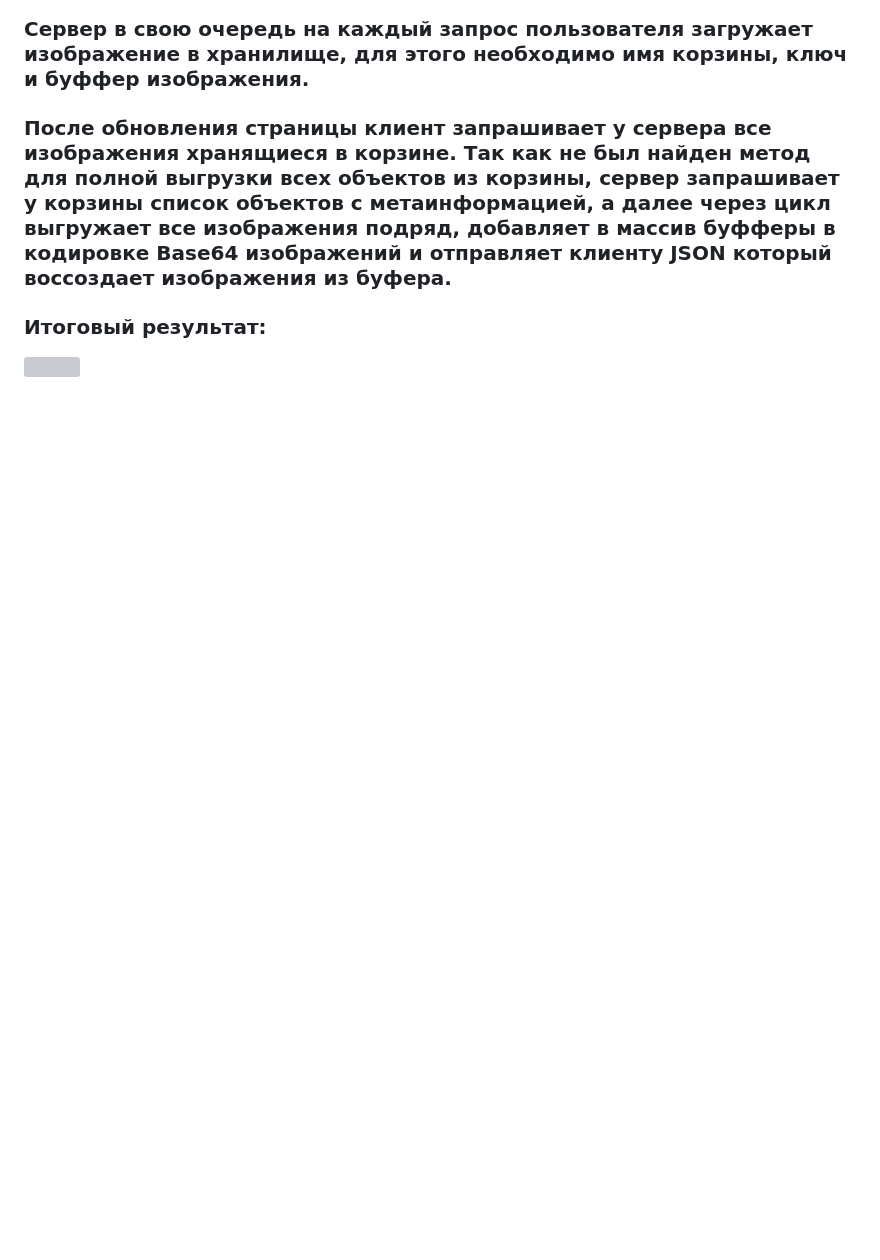
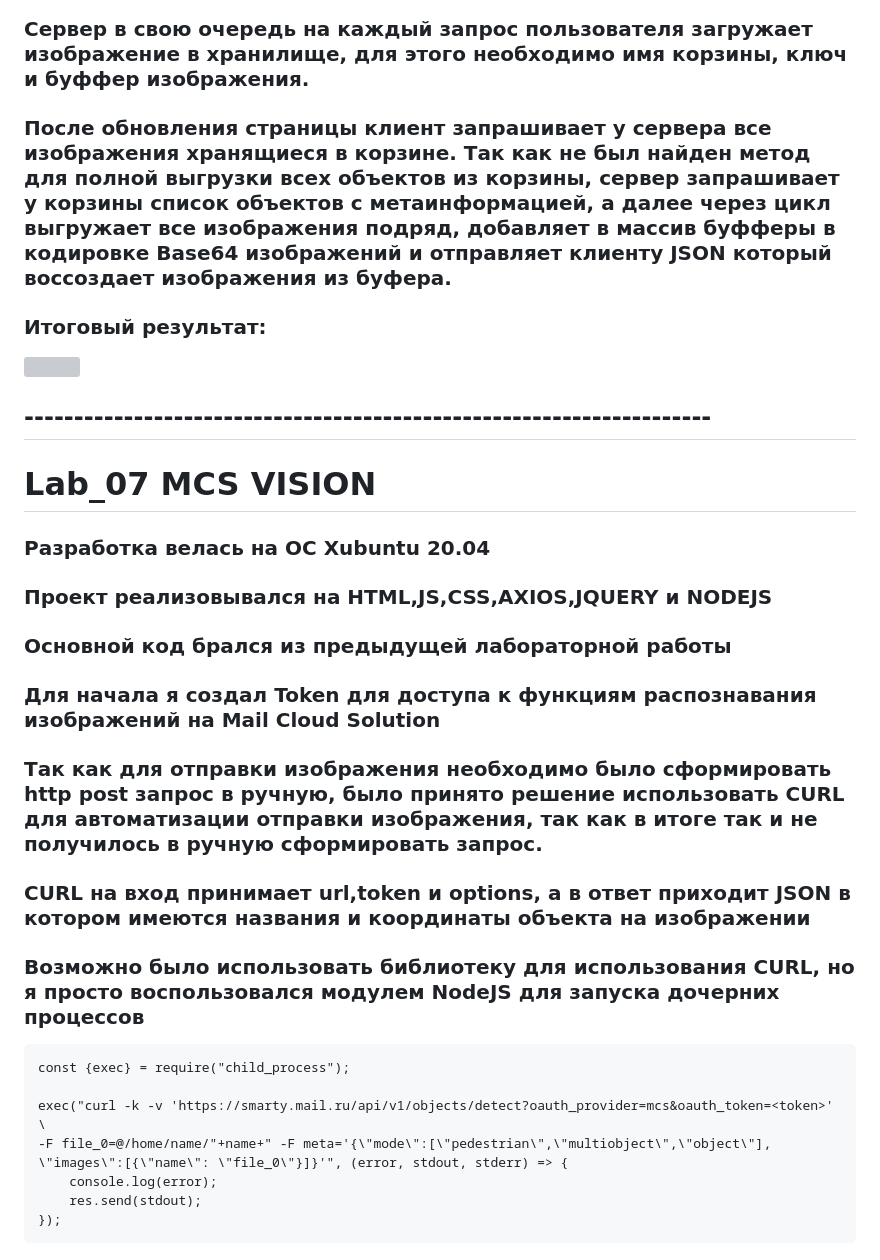
Before and after one commit to AcoaAera/Laboratory_work, a Markdown page: README.md, the part around the change printed below. GitHub-like rendering; blank space fills up the shorter version; grey boxes are pictures that could not be loaded.

Commit message:
MCS Vision, распозвание объектов
Распозвание объектов на изображении используя MCS Vision API, отрисовка найденых объектов при помощи HTML Canvas.

```diff
--- a/README.md
+++ b/README.md
@@ -247,3 +247,23 @@
 ### После обновления страницы клиент запрашивает у сервера все изображения хранящиеся в корзине. Так как не был найден метод для полной выгрузки всех объектов из корзины, сервер запрашивает у корзины список объектов с метаинформацией, а далее через цикл выгружает все изображения подряд, добавляет в массив буфферы в кодировке Base64 изображений и отправляет клиенту JSON который воссоздает изображения из буфера.
 ### Итоговый результат:
 ![](/Lab_06_AWS_S3/images/5.PNG)
+
+## ---------------------------------------------------------------------
+
+# Lab_07 MCS VISION
+### Разработка велась на ОС Xubuntu 20.04
+### Проект реализовывался на HTML,JS,CSS,AXIOS,JQUERY и NODEJS
+### Основной код брался из предыдущей лабораторной работы
+
+### Для начала я создал Token для доступа к функциям распознавания изображений на Mail Cloud Solution
+### Так как для отправки изображения необходимо было сформировать http post запрос в ручную, было принято решение использовать CURL для автоматизации отправки изображения, так как в итоге так и не получилось в ручную сформировать запрос.
+### CURL на вход принимает url,token и options, а в ответ приходит JSON в котором имеются названия и координаты объекта на изображении
+### Возможно было использовать библиотеку для использования CURL, но я просто воспользовался модулем NodeJS для запуска дочерних процессов
+    const {exec} = require("child_process");
+
+    exec("curl -k -v 'https://smarty.mail.ru/api/v1/objects/detect?oauth_provider=mcs&oauth_token=<token>' \
+	-F file_0=@/home/name/"+name+" -F meta='{\"mode\":[\"pedestrian\",\"multiobject\",\"object\"], \"images\":[{\"name\": \"file_0\"}]}'", (error, stdout, stderr) => {
+		console.log(error);
+		res.send(stdout);
+	});
+
```
Also changed, not shown: other parts of README.md (+39 -0 lines), Lab_07_Vision/images/1.png (added), Lab_07_Vision/images/3.png (added), 3 other files.
